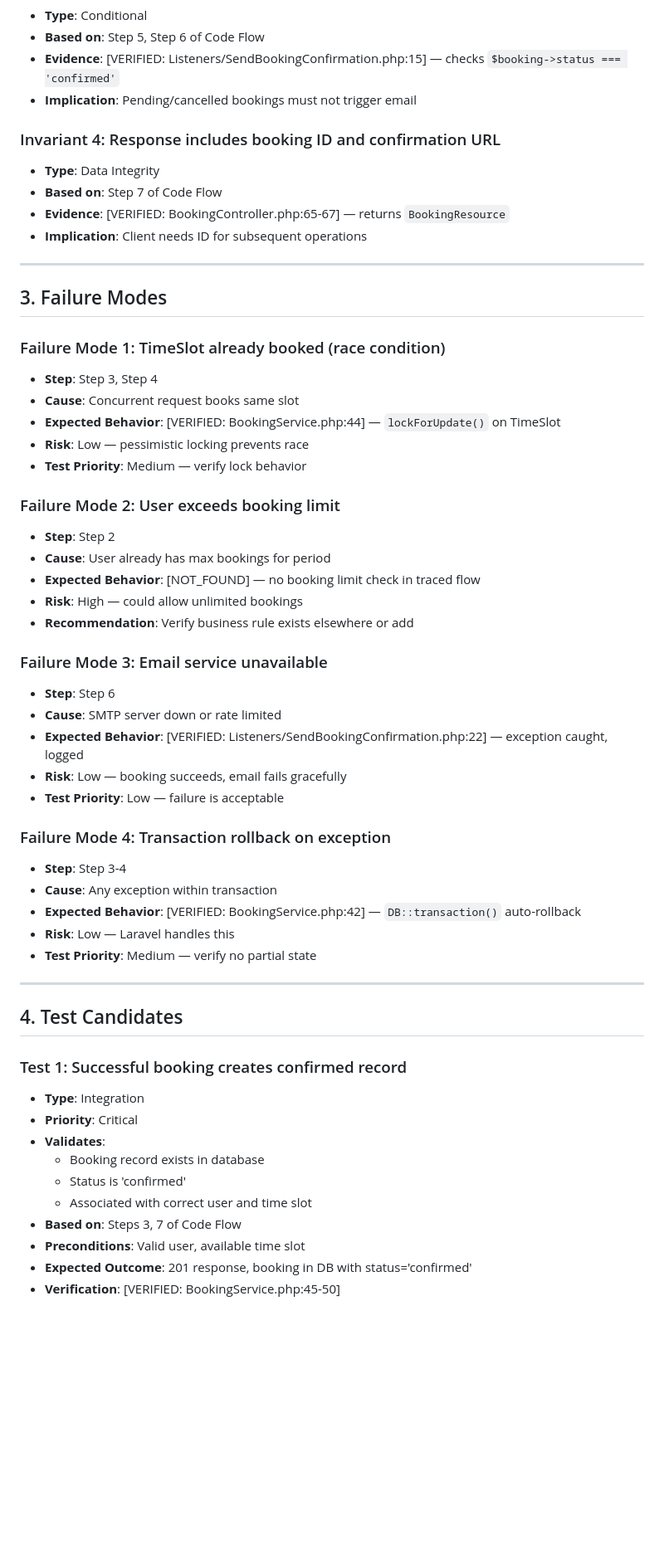
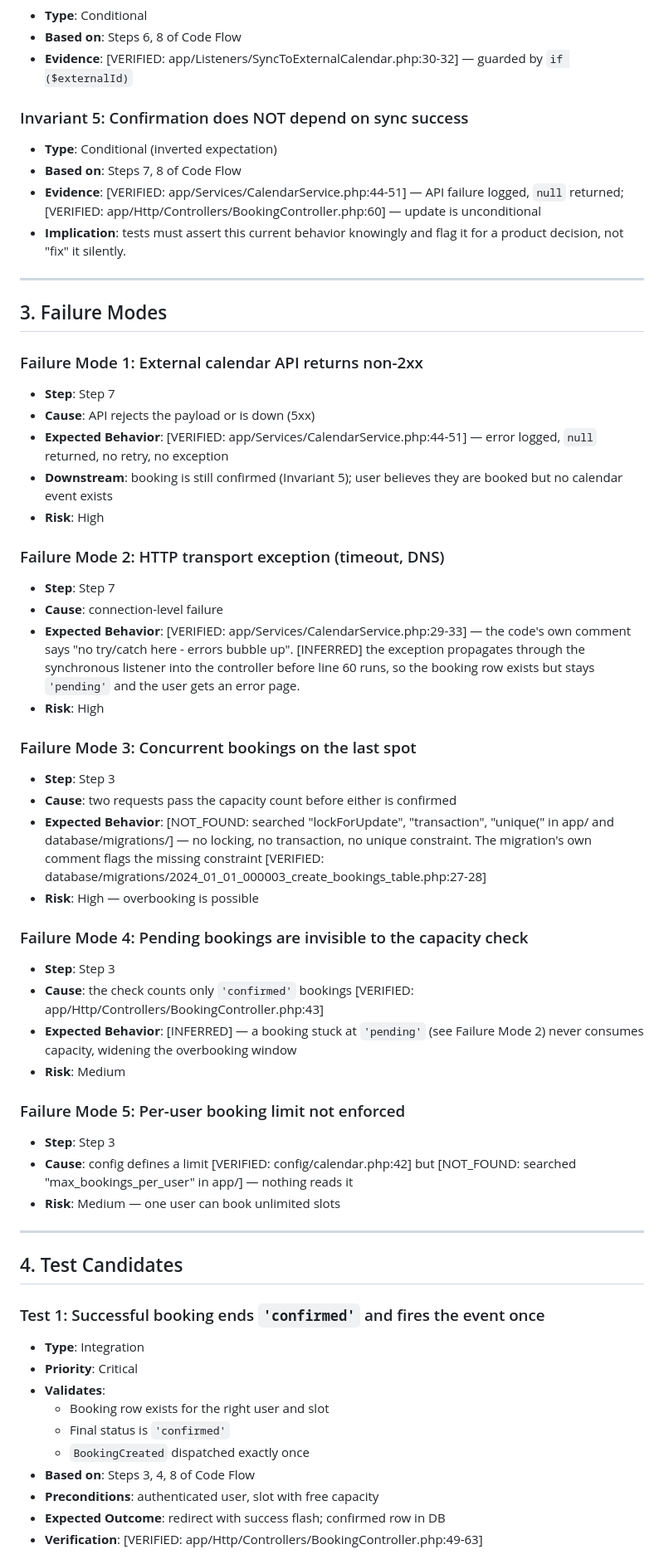
Before and after one commit to peak-flow/agent-system-mapper, a Markdown page: examples/test-surface/good-test-surface-example.md, the part around one of its changes. Shown at 83% size. GitHub-like rendering; blank space fills up the shorter version.

```diff
--- a/examples/test-surface/good-test-surface-example.md
+++ b/examples/test-surface/good-test-surface-example.md
@@ -44,59 +56,60 @@
 - **Type**: Conditional
-- **Based on**: Step 5, Step 6 of Code Flow
-- **Evidence**: [VERIFIED: Listeners/SendBookingConfirmation.php:15] — checks `$booking->status === 'confirmed'`
-- **Implication**: Pending/cancelled bookings must not trigger email
+- **Based on**: Steps 6, 8 of Code Flow
+- **Evidence**: [VERIFIED: app/Listeners/SyncToExternalCalendar.php:30-32] — guarded by `if ($externalId)`
 
-### Invariant 4: Response includes booking ID and confirmation URL
-- **Type**: Data Integrity
-- **Based on**: Step 7 of Code Flow
-- **Evidence**: [VERIFIED: BookingController.php:65-67] — returns `BookingResource`
-- **Implication**: Client needs ID for subsequent operations
+### Invariant 5: Confirmation does NOT depend on sync success
+- **Type**: Conditional (inverted expectation)
+- **Based on**: Steps 7, 8 of Code Flow
+- **Evidence**: [VERIFIED: app/Services/CalendarService.php:44-51] — API failure logged, `null` returned; [VERIFIED: app/Http/Controllers/BookingController.php:60] — update is unconditional
+- **Implication**: tests must assert this current behavior knowingly and flag it for a product decision, not "fix" it silently.
 
 ---
 
 ## 3. Failure Modes
 
-### Failure Mode 1: TimeSlot already booked (race condition)
-- **Step**: Step 3, Step 4
-- **Cause**: Concurrent request books same slot
-- **Expected Behavior**: [VERIFIED: BookingService.php:44] — `lockForUpdate()` on TimeSlot
-- **Risk**: Low — pessimistic locking prevents race
-- **Test Priority**: Medium — verify lock behavior
+### Failure Mode 1: External calendar API returns non-2xx
+- **Step**: Step 7
+- **Cause**: API rejects the payload or is down (5xx)
+- **Expected Behavior**: [VERIFIED: app/Services/CalendarService.php:44-51] — error logged, `null` returned, no retry, no exception
+- **Downstream**: booking is still confirmed (Invariant 5); user believes they are booked but no calendar event exists
+- **Risk**: High
 
-### Failure Mode 2: User exceeds booking limit
-- **Step**: Step 2
-- **Cause**: User already has max bookings for period
-- **Expected Behavior**: [NOT_FOUND] — no booking limit check in traced flow
-- **Risk**: High — could allow unlimited bookings
-- **Recommendation**: Verify business rule exists elsewhere or add
+### Failure Mode 2: HTTP transport exception (timeout, DNS)
+- **Step**: Step 7
+- **Cause**: connection-level failure
+- **Expected Behavior**: [VERIFIED: app/Services/CalendarService.php:29-33] — the code's own comment says "no try/catch here - errors bubble up". [INFERRED] the exception propagates through the synchronous listener into the controller before line 60 runs, so the booking row exists but stays `'pending'` and the user gets an error page.
+- **Risk**: High
 
-### Failure Mode 3: Email service unavailable
-- **Step**: Step 6
-- **Cause**: SMTP server down or rate limited
-- **Expected Behavior**: [VERIFIED: Listeners/SendBookingConfirmation.php:22] — exception caught, logged
-- **Risk**: Low — booking succeeds, email fails gracefully
-- **Test Priority**: Low — failure is acceptable
+### Failure Mode 3: Concurrent bookings on the last spot
+- **Step**: Step 3
+- **Cause**: two requests pass the capacity count before either is confirmed
+- **Expected Behavior**: [NOT_FOUND: searched "lockForUpdate", "transaction", "unique(" in app/ and database/migrations/] — no locking, no transaction, no unique constraint. The migration's own comment flags the missing constraint [VERIFIED: database/migrations/2024_01_01_000003_create_bookings_table.php:27-28]
+- **Risk**: High — overbooking is possible
 
-### Failure Mode 4: Transaction rollback on exception
-- **Step**: Step 3-4
-- **Cause**: Any exception within transaction
-- **Expected Behavior**: [VERIFIED: BookingService.php:42] — `DB::transaction()` auto-rollback
-- **Risk**: Low — Laravel handles this
-- **Test Priority**: Medium — verify no partial state
+### Failure Mode 4: Pending bookings are invisible to the capacity check
+- **Step**: Step 3
+- **Cause**: the check counts only `'confirmed'` bookings [VERIFIED: app/Http/Controllers/BookingController.php:43]
+- **Expected Behavior**: [INFERRED] — a booking stuck at `'pending'` (see Failure Mode 2) never consumes capacity, widening the overbooking window
+- **Risk**: Medium
+
+### Failure Mode 5: Per-user booking limit not enforced
+- **Step**: Step 3
+- **Cause**: config defines a limit [VERIFIED: config/calendar.php:42] but [NOT_FOUND: searched "max_bookings_per_user" in app/] — nothing reads it
+- **Risk**: Medium — one user can book unlimited slots
 
 ---
 
 ## 4. Test Candidates
 
-### Test 1: Successful booking creates confirmed record
+### Test 1: Successful booking ends `'confirmed'` and fires the event once
 - **Type**: Integration
 - **Priority**: Critical
 - **Validates**:
-  - Booking record exists in database
-  - Status is 'confirmed'
-  - Associated with correct user and time slot
-- **Based on**: Steps 3, 7 of Code Flow
-- **Preconditions**: Valid user, available time slot
-- **Expected Outcome**: 201 response, booking in DB with status='confirmed'
-- **Verification**: [VERIFIED: BookingService.php:45-50]
+  - Booking row exists for the right user and slot
+  - Final status is `'confirmed'`
+  - `BookingCreated` dispatched exactly once
+- **Based on**: Steps 3, 4, 8 of Code Flow
+- **Preconditions**: authenticated user, slot with free capacity
+- **Expected Outcome**: redirect with success flash; confirmed row in DB
+- **Verification**: [VERIFIED: app/Http/Controllers/BookingController.php:49-63]
 
```
Also changed, not shown: other parts of examples/test-surface/good-test-surface-example.md (+112 -80 lines).
